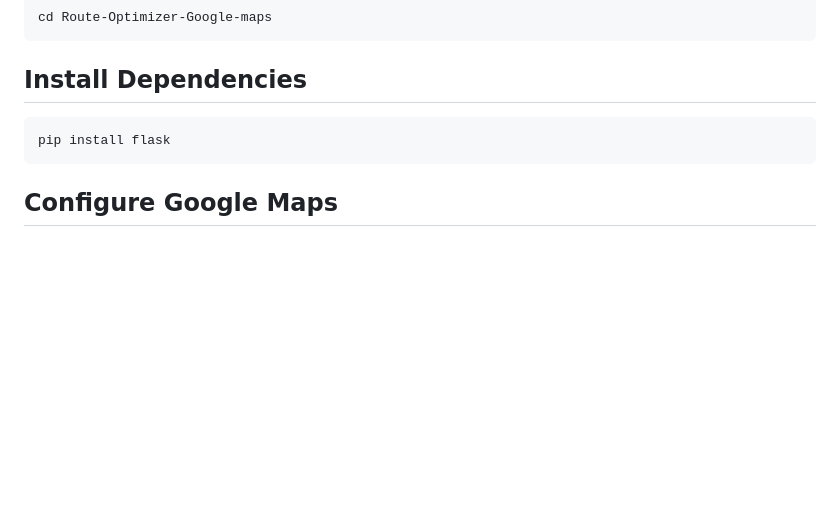
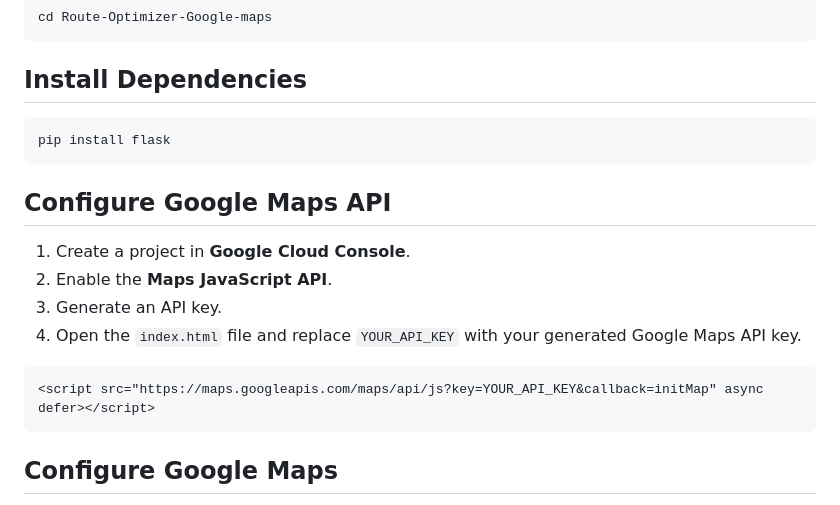
Before and after one commit to RhydamKumar/Route-Optimizer-Google-maps, a Markdown page: README.md, the part around the change. GitHub-like rendering; blank space fills up the shorter version.

````diff
--- a/README.md
+++ b/README.md
@@ -221,6 +221,17 @@ cd Route-Optimizer-Google-maps
 pip install flask
 ```
 
+## Configure Google Maps API
+
+1. Create a project in **Google Cloud Console**.
+2. Enable the **Maps JavaScript API**.
+3. Generate an API key.
+4. Open the `index.html` file and replace `YOUR_API_KEY` with your generated Google Maps API key.
+
+```html
+<script src="https://maps.googleapis.com/maps/api/js?key=YOUR_API_KEY&callback=initMap" async defer></script>
+```
+
 ## Configure Google Maps
 
 Generate a Google Maps JavaScript API key from the Google Cloud Console.
````
